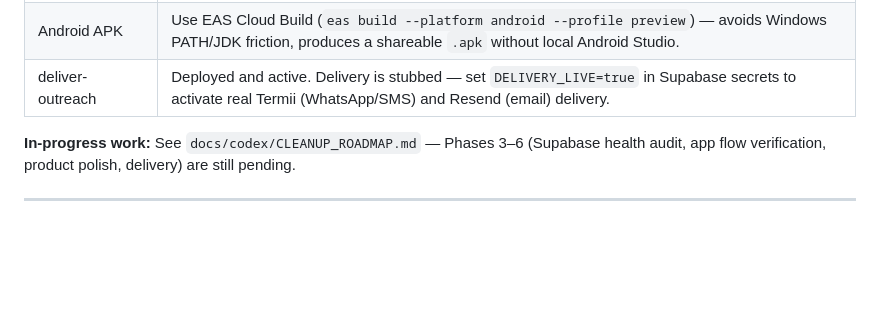
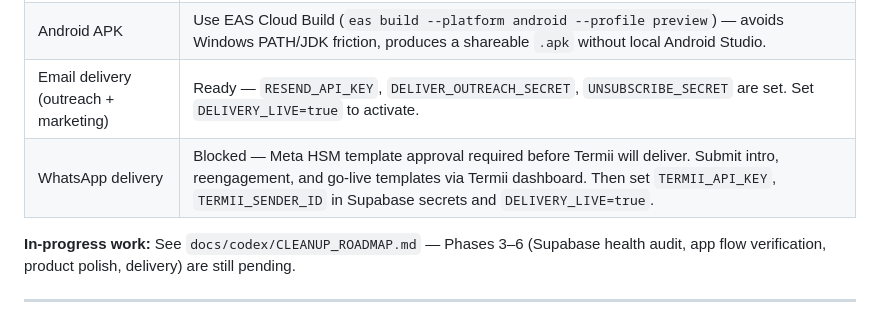
Before and after one commit to kant1000/vars, a Markdown page: docs/VARS_PROJECT_CONTEXT.md, the part around the change. GitHub-like rendering; blank space fills up the shorter version.

```diff
--- a/docs/VARS_PROJECT_CONTEXT.md
+++ b/docs/VARS_PROJECT_CONTEXT.md
@@ -36,7 +36,8 @@ The README is the canonical record of what's implemented — screens, edge funct
 | Youverify credentials | Blocked — pricing negotiation with Ayotomide pending. Integration fully built; production API key and webhook secret must replace sandbox values in Supabase secrets. |
 | Google Maps API key | Set in `apps/mobile/.env` and Supabase secrets. No code changes needed — activate billing in Google Cloud Console. |
 | Android APK | Use EAS Cloud Build (`eas build --platform android --profile preview`) — avoids Windows PATH/JDK friction, produces a shareable `.apk` without local Android Studio. |
-| deliver-outreach | Deployed and active. Delivery is stubbed — set `DELIVERY_LIVE=true` in Supabase secrets to activate real Termii (WhatsApp/SMS) and Resend (email) delivery. |
+| Email delivery (outreach + marketing) | Ready — `RESEND_API_KEY`, `DELIVER_OUTREACH_SECRET`, `UNSUBSCRIBE_SECRET` are set. Set `DELIVERY_LIVE=true` to activate. |
+| WhatsApp delivery | Blocked — Meta HSM template approval required before Termii will deliver. Submit intro, reengagement, and go-live templates via Termii dashboard. Then set `TERMII_API_KEY`, `TERMII_SENDER_ID` in Supabase secrets and `DELIVERY_LIVE=true`. |
 
 **In-progress work:** See `docs/codex/CLEANUP_ROADMAP.md` — Phases 3–6 (Supabase health audit, app flow verification, product polish, delivery) are still pending.
 
```
Also changed, not shown: README.md (+31 -9 lines).
